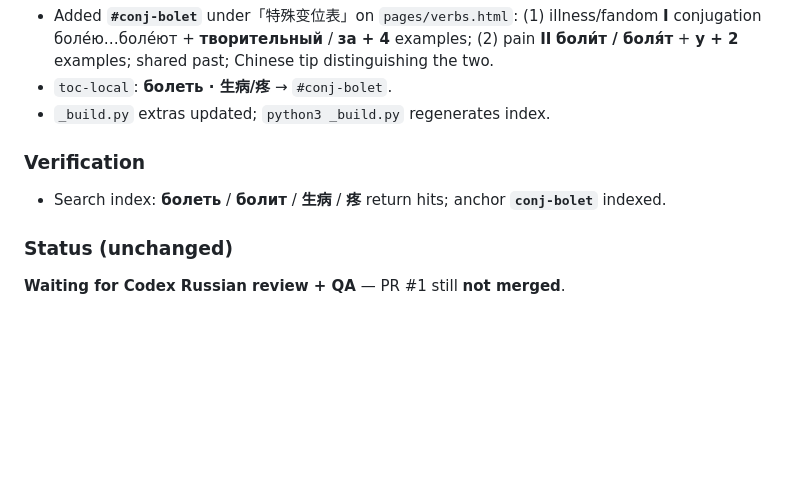
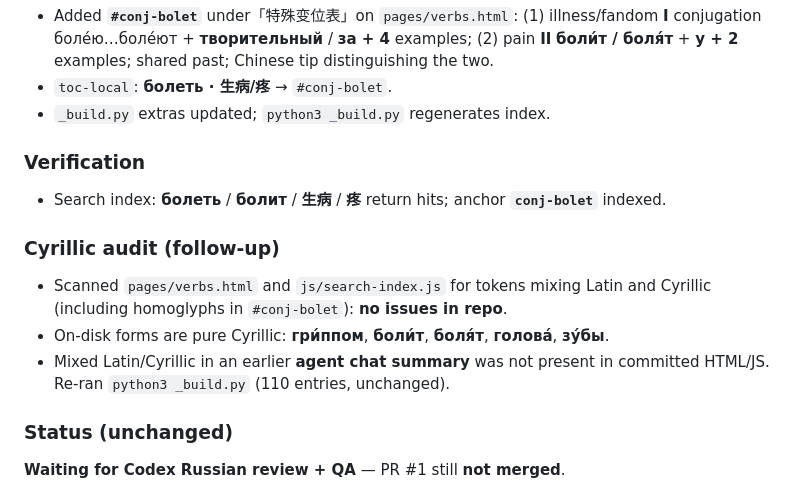
Before and after one commit to LE-CXR/russian-notes, a Markdown page: review/grok-changes.md, the part around the change. GitHub-like rendering; blank space fills up the shorter version.

Commit message:
Note Cyrillic audit: conj-bolet HTML/index already pure Cyrillic
Co-authored-by: X <LE-CXR@users.noreply.github.com>

```diff
--- a/review/grok-changes.md
+++ b/review/grok-changes.md
@@ -96,5 +96,10 @@ Waiting for **Codex Russian review** and **web QA** before merge.
 ### Verification
 - Search index: **болеть** / **болит** / **生病** / **疼** return hits; anchor **`conj-bolet`** indexed.
 
+### Cyrillic audit (follow-up)
+- Scanned `pages/verbs.html` and `js/search-index.js` for tokens mixing Latin and Cyrillic (including homoglyphs in `#conj-bolet`): **no issues in repo**.
+- On-disk forms are pure Cyrillic: **гри́ппом**, **боли́т**, **боля́т**, **голова́**, **зу́бы**.
+- Mixed Latin/Cyrillic in an earlier **agent chat summary** was not present in committed HTML/JS. Re-ran `python3 _build.py` (110 entries, unchanged).
+
 ### Status (unchanged)
 **Waiting for Codex Russian review + QA** — PR #1 still **not merged**.
```
